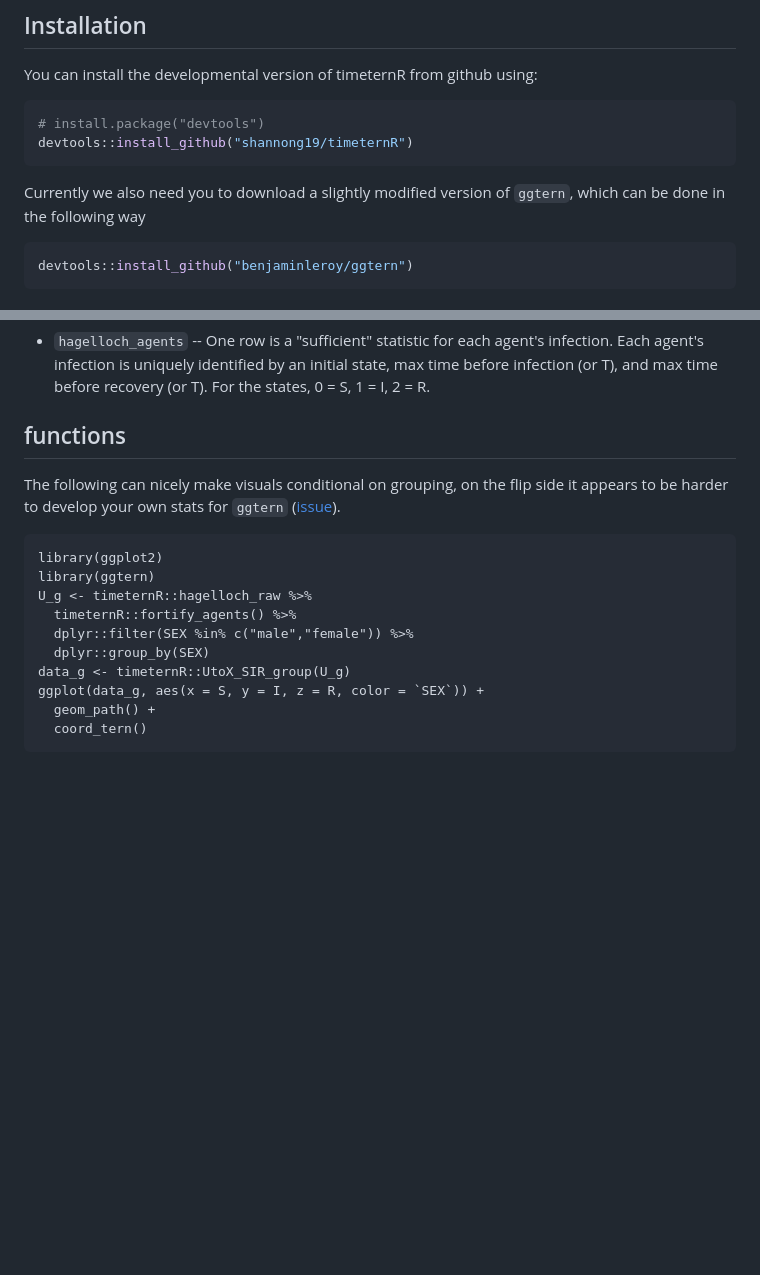
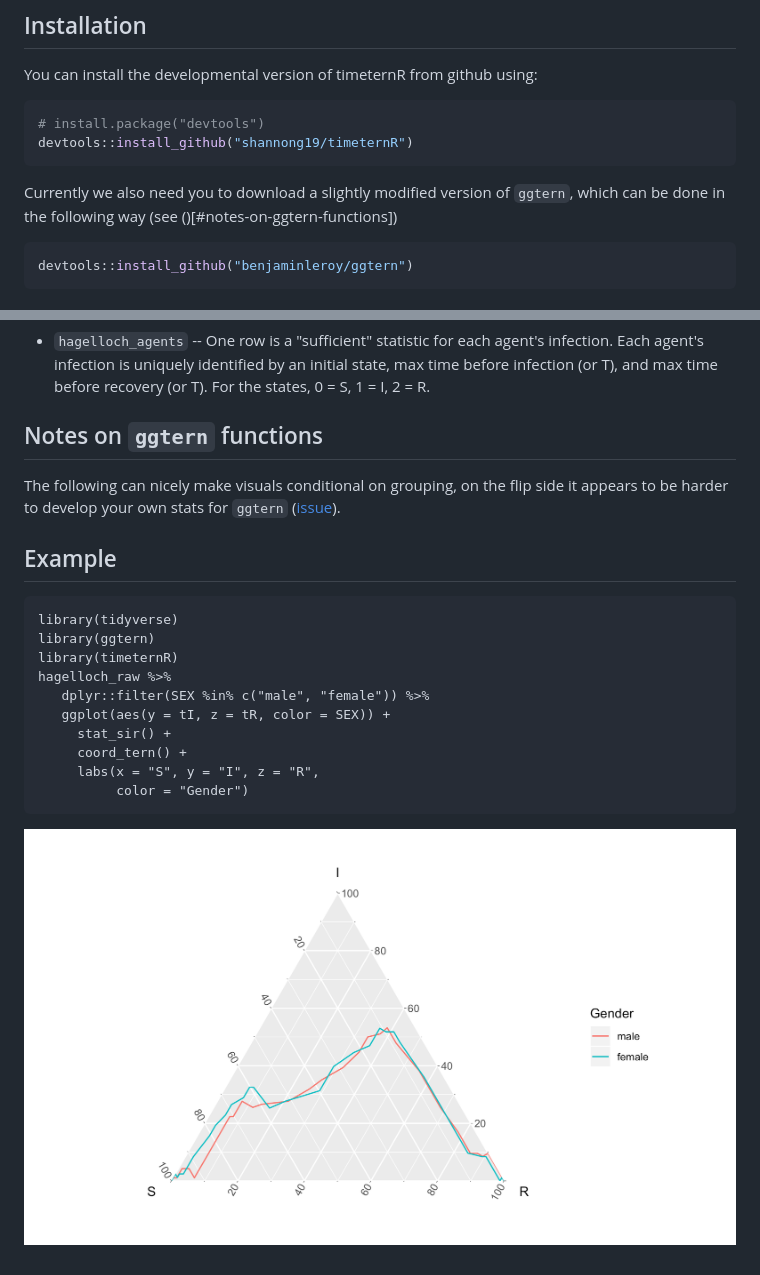
Before and after one commit to skgallagher/EpiCompare, a Markdown page: README.md, 2 parts joined by grey strips. Rendered like a GitHub page; pictures changed too: images/stat_sir_example.png (added); blank space fills up the shorter version.

Commit message:
Added image to readme and better example

````diff
--- a/README.md
+++ b/README.md
@@ -16,7 +16,7 @@ You can install the developmental version of timeternR from github using:
 devtools::install_github("shannong19/timeternR")
 ```
 
-Currently we also need you to download a slightly modified version of `ggtern`, which can be done in the following way
+Currently we also need you to download a slightly modified version of `ggtern`, which can be done in the following way (see ()[#notes-on-ggtern-functions])
 
 ```r
 devtools::install_github("benjaminleroy/ggtern")
@@ -42,20 +42,25 @@ library(timeternR)
 
    - `hagelloch_agents` -- One row is a "sufficient" statistic for each agent's infection.  Each agent's infection is uniquely identified by an initial state, max time before infection (or T), and max time before recovery (or T).  For the states, 0 = S, 1 = I, 2 = R.
 
-## functions
+## Notes on `ggtern` functions
 
 The following can nicely make visuals conditional on grouping, on the flip side
 it appears to be harder to develop your own stats for `ggtern` ([issue](https://github.com/nicholasehamilton/ggtern/issues/40)).
 
+
+## Example
+
 ```{r}
-library(ggplot2)
+library(tidyverse)
 library(ggtern)
-U_g <- timeternR::hagelloch_raw %>%
-  timeternR::fortify_agents() %>%
-  dplyr::filter(SEX %in% c("male","female")) %>%
-  dplyr::group_by(SEX)
-data_g <- timeternR::UtoX_SIR_group(U_g)
-ggplot(data_g, aes(x = S, y = I, z = R, color = `SEX`)) +
-  geom_path() +
-  coord_tern()
+library(timeternR)
+hagelloch_raw %>%
+   dplyr::filter(SEX %in% c("male", "female")) %>%
+   ggplot(aes(y = tI, z = tR, color = SEX)) +
+     stat_sir() +
+     coord_tern() +
+     labs(x = "S", y = "I", z = "R",
+          color = "Gender")
 ```
+
+![](images/stat_sir_example.png)
````
Also changed, not shown: 3 other files.
